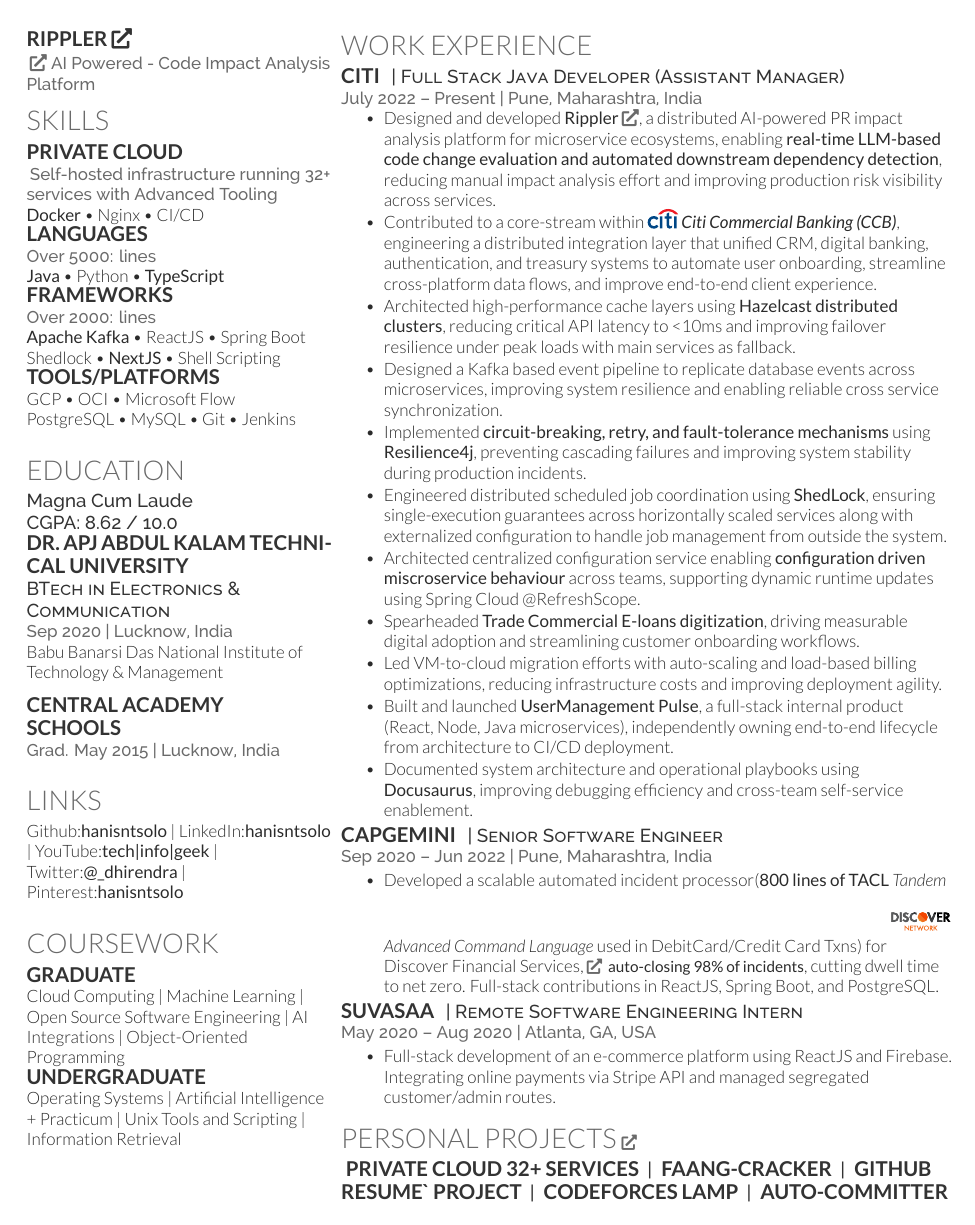
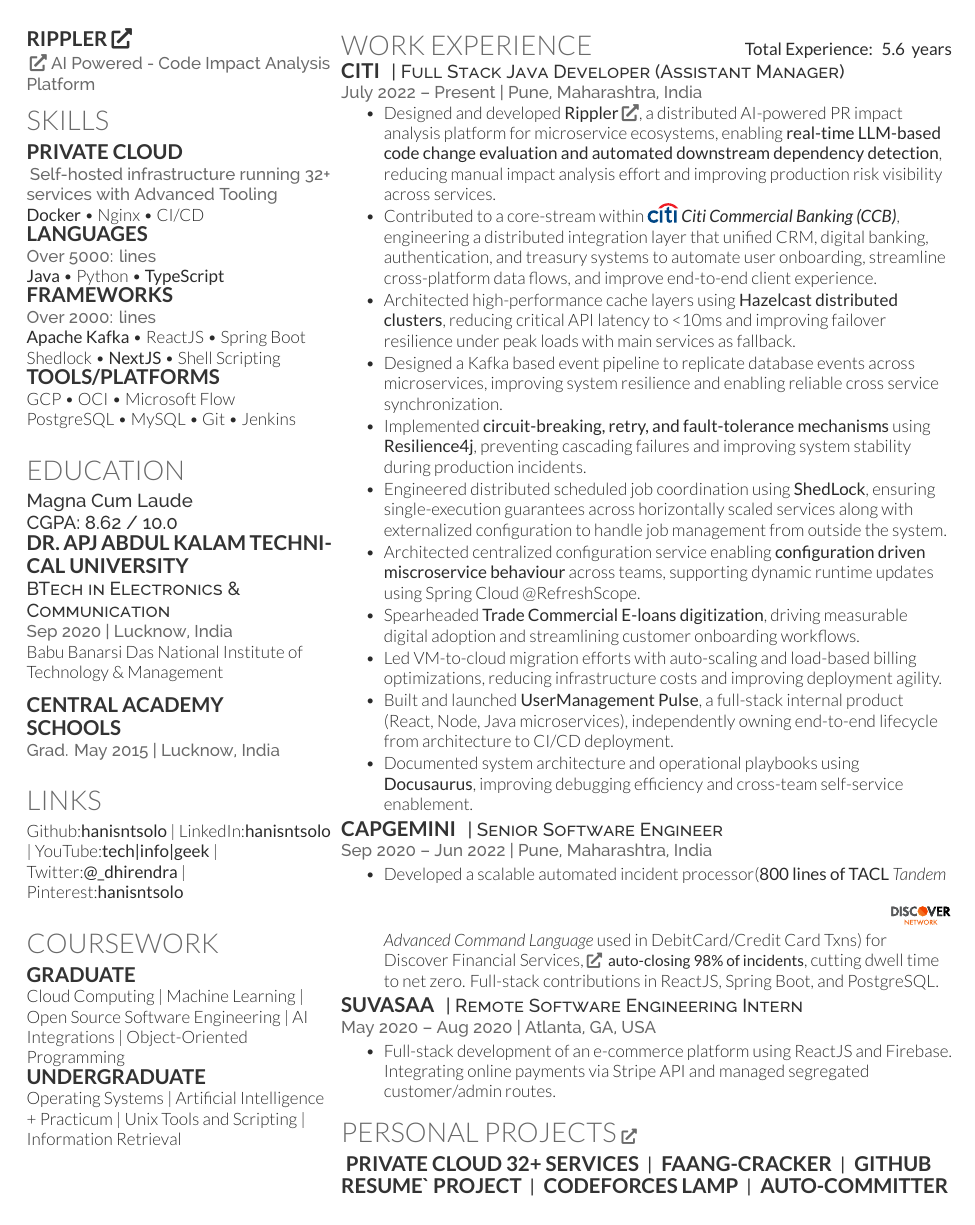
Before and after one commit to hanisntsolo/resume, a LaTeX CV (hanisntsolo-resume.tex): page 2 of 2. Compiled offline with XeLaTeX.

Commit message:
Implement total experience calculation feature
Added total experience calculation to the resume.

```diff
--- a/hanisntsolo-resume.tex
+++ b/hanisntsolo-resume.tex
@@ -38,6 +38,16 @@
 \usepackage{fancyhdr}
 \usepackage{svg}
 \usepackage{fontawesome5}
+% Experience Calculation . . . . . . .
+\usepackage{xfp} % for floating point calculations
+
+\newcommand{\startexpyear}{2020}
+\newcommand{\startexpmonth}{9}
+\newcommand{\totalexperience}{
+  \fpeval{
+    round((\year - \startexpyear) + (\month - \startexpmonth)/12, 1)
+  }
+}
 
 \pagestyle{fancy}
 \fancyhf{}
@@ -172,6 +182,8 @@
 %%%%%%%%%%%%%%%%%%%%%%%%%%%%%%%%%%%%%%
 
 \section{Work Experience}
+\vspace{-15pt}
+\noindent\hfill \textbf{Total Experience: \totalexperience\ years} \\
 \runsubsection{Citi}
 \descript{| Full Stack Java Developer (Assistant Manager)}
 \location{July 2022 – Present | Pune, Maharashtra, India}
```
